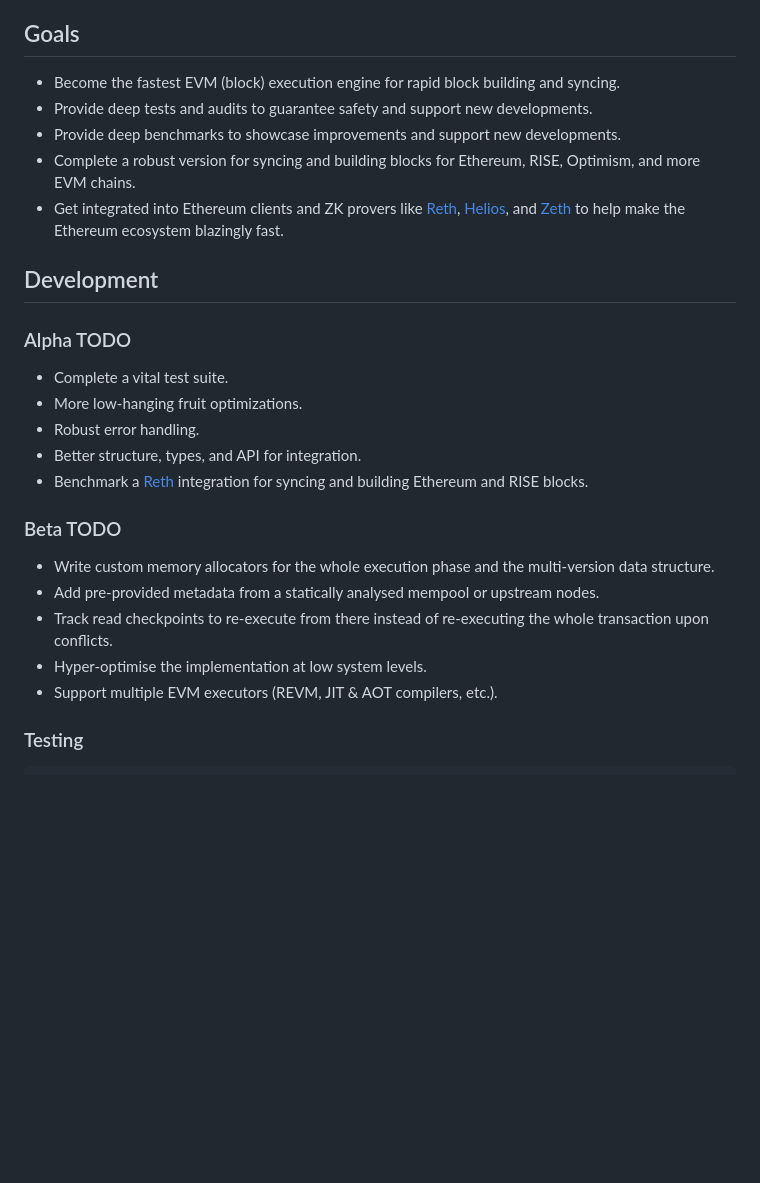
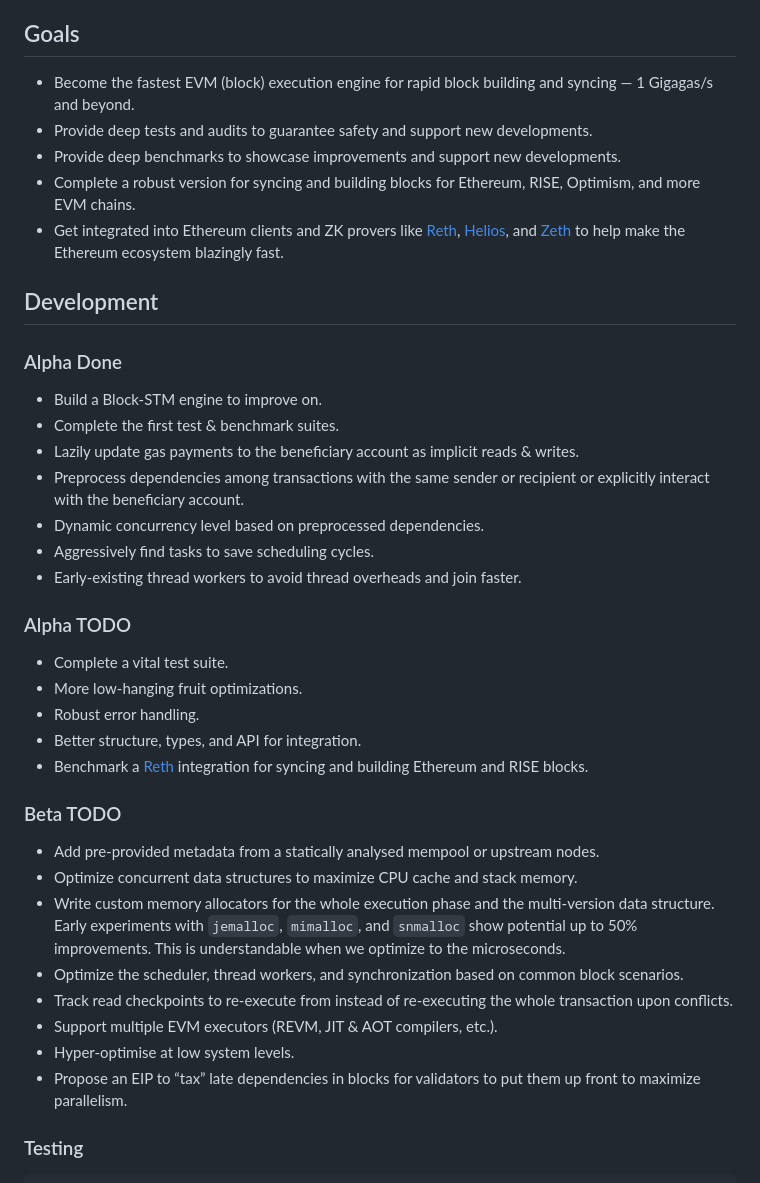
Before and after one commit to risechain/pevm, a Markdown page: README.md, the part around the change printed below. GitHub-like rendering; blank space fills up the shorter version.

Commit message:
doc: more doc updates

```diff
--- a/README.md
+++ b/README.md
@@ -16,13 +16,23 @@ Finally, while Aptos and Polygon embed their Block-STM implementation directly i
 
 ## Goals
 
-- Become the fastest EVM (block) execution engine for rapid block building and syncing.
+- Become the fastest EVM (block) execution engine for rapid block building and syncing — 1 Gigagas/s and beyond.
 - Provide deep tests and audits to guarantee safety and support new developments.
 - Provide deep benchmarks to showcase improvements and support new developments.
 - Complete a robust version for syncing and building blocks for Ethereum, RISE, Optimism, and more EVM chains.
 - Get integrated into Ethereum clients and ZK provers like [Reth](https://github.com/paradigmxyz/reth), [Helios](https://github.com/a16z/helios), and [Zeth](https://github.com/risc0/zeth) to help make the Ethereum ecosystem blazingly fast.
 
 ## Development
+
+### Alpha Done
+
+- Build a Block-STM engine to improve on.
+- Complete the first test & benchmark suites.
+- Lazily update gas payments to the beneficiary account as implicit reads & writes.
+- Preprocess dependencies among transactions with the same sender or recipient or explicitly interact with the beneficiary account.
+- Dynamic concurrency level based on preprocessed dependencies.
+- Aggressively find tasks to save scheduling cycles.
+- Early-existing thread workers to avoid thread overheads and join faster.
 
 ### Alpha TODO
 
@@ -34,11 +44,14 @@ Finally, while Aptos and Polygon embed their Block-STM implementation directly i
 
 ### Beta TODO
 
-- Write custom memory allocators for the whole execution phase and the multi-version data structure.
 - Add pre-provided metadata from a statically analysed mempool or upstream nodes.
-- Track read checkpoints to re-execute from there instead of re-executing the whole transaction upon conflicts.
-- Hyper-optimise the implementation at low system levels.
+- Optimize concurrent data structures to maximize CPU cache and stack memory.
+- Write custom memory allocators for the whole execution phase and the multi-version data structure. Early experiments with `jemalloc`, `mimalloc`, and `snmalloc` show potential up to 50% improvements. This is understandable when we optimize to the microseconds.
+- Optimize the scheduler, thread workers, and synchronization based on common block scenarios.
+- Track read checkpoints to re-execute from instead of re-executing the whole transaction upon conflicts.
 - Support multiple EVM executors (REVM, JIT & AOT compilers, etc.).
+- Hyper-optimise at low system levels.
+- Propose an EIP to “tax” late dependencies in blocks for validators to put them up front to maximize parallelism.
 
 ### Testing
 
```
Also changed, not shown: other parts of README.md (+1 -1 lines), benches/README.md (+12 -0 lines).
